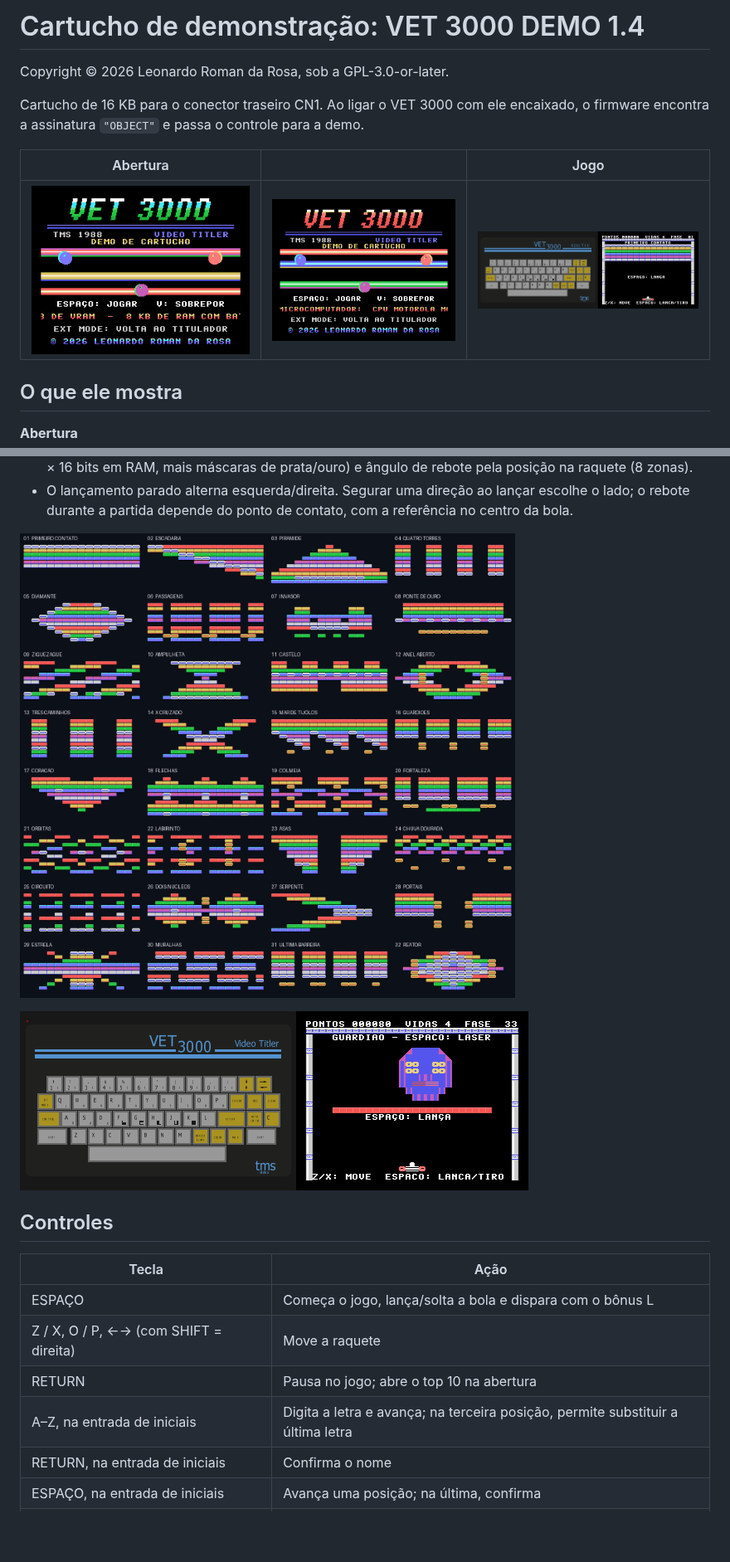
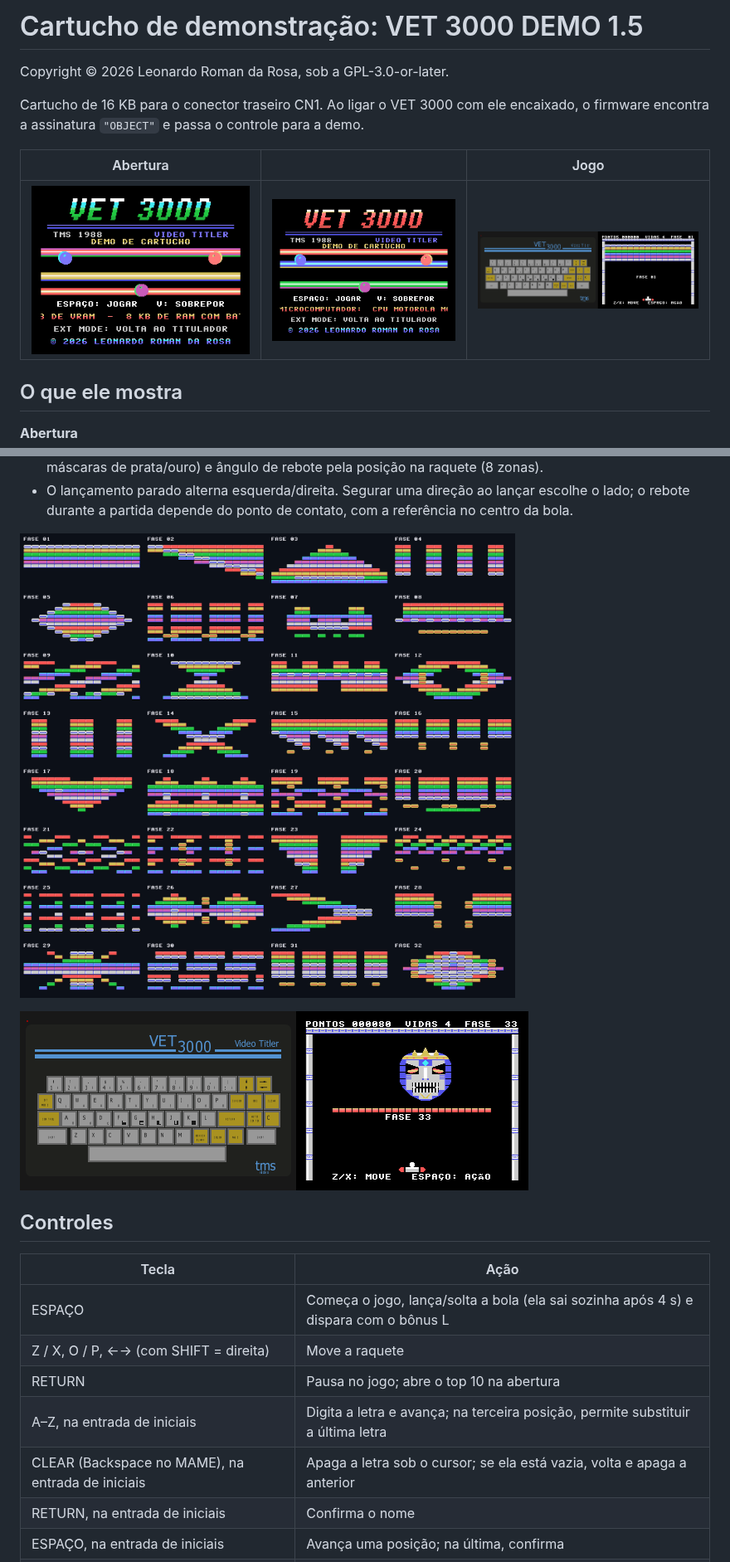
Before and after one commit to lrrosa/vet3000, a Markdown page: cartridge/demo/README.md, 2 parts joined by grey strips. Shown at 83% size. Drawn GitHub-style; pictures changed too: docs/img/demo_chefe.png, docs/img/demo_fases.png, docs/img/demo_jogo.png; blank space fills up the shorter version.

```diff
--- a/cartridge/demo/README.md
+++ b/cartridge/demo/README.md
@@ -1,4 +1,4 @@
-# Cartucho de demonstração: VET 3000 DEMO 1.4
+# Cartucho de demonstração: VET 3000 DEMO 1.5
 
 Copyright © 2026 Leonardo Roman da Rosa, sob a GPL-3.0-or-later.
 
@@ -86,10 +121,11 @@ mas não aparece como anúncio na abertura.
 
 | Tecla | Ação |
 |---|---|
-| ESPAÇO | Começa o jogo, lança/solta a bola e dispara com o bônus L |
+| ESPAÇO | Começa o jogo, lança/solta a bola (ela sai sozinha após 4 s) e dispara com o bônus L |
 | Z / X, O / P, ←→ (com SHIFT = direita) | Move a raquete |
 | RETURN | Pausa no jogo; abre o top 10 na abertura |
 | A–Z, na entrada de iniciais | Digita a letra e avança; na terceira posição, permite substituir a última letra |
+| CLEAR (Backspace no MAME), na entrada de iniciais | Apaga a letra sob o cursor; se ela está vazia, volta e apaga a anterior |
 | RETURN, na entrada de iniciais | Confirma o nome |
 | ESPAÇO, na entrada de iniciais | Avança uma posição; na última, confirma |
 | ESPAÇO ou RETURN, no ranking | Volta à abertura |
```
Also changed, not shown: other parts of cartridge/demo/README.md (+60 -22 lines), docs/mapa-de-memoria.md (+5 -2 lines), 12 other files.
